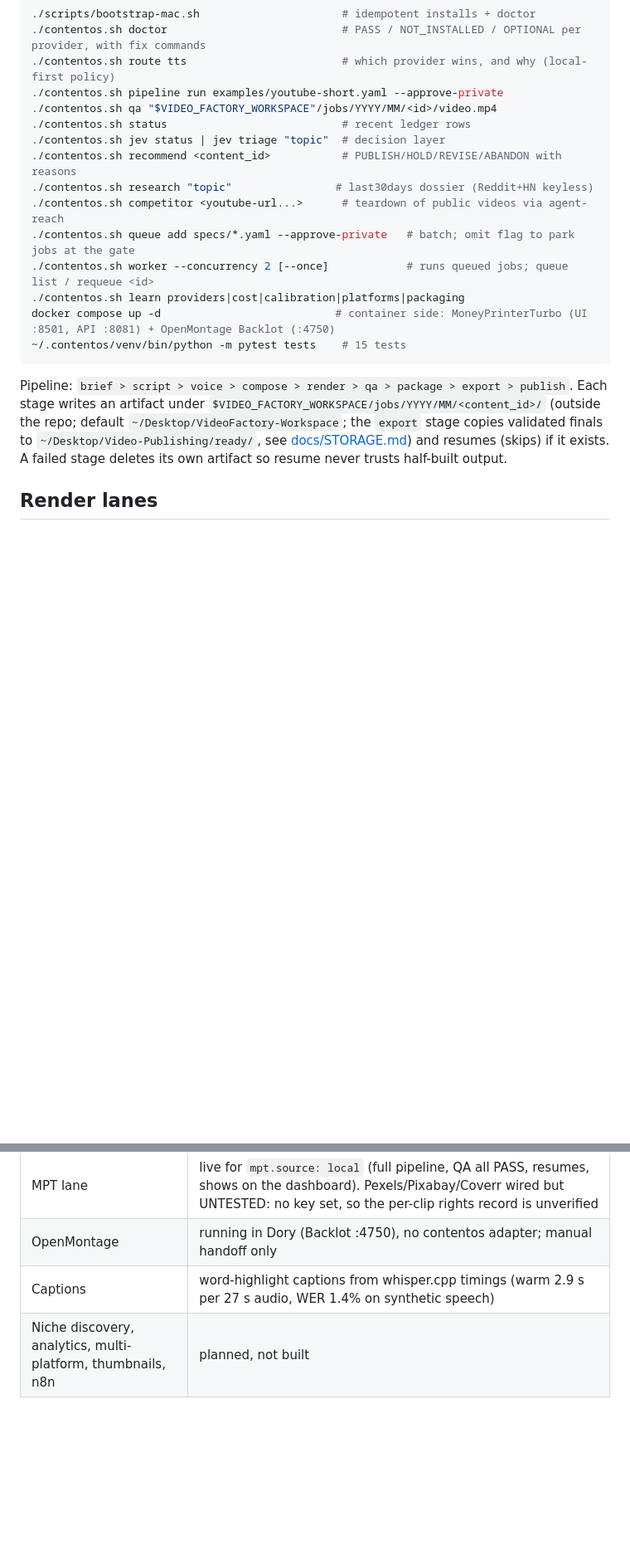
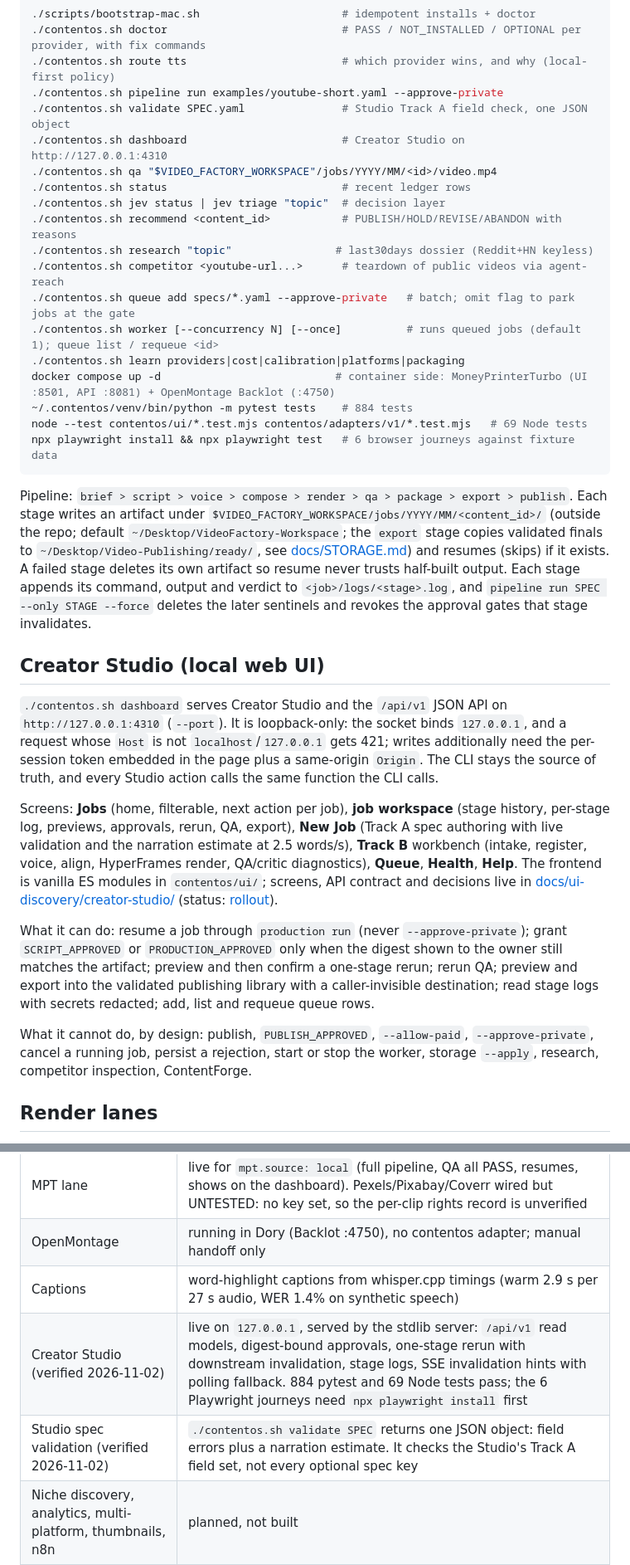
Before and after one commit to unplugged-kk/video-factory, a Markdown page: README.md, 2 parts joined by grey strips. Shown at 83% size. Drawn GitHub-style; blank space fills up the shorter version.

Commit message:
docs(readme): document Creator Studio, stage logs, and current test counts
Adds the Studio section (loopback-only server, screens, what it can and deliberately
cannot do), the `validate` and `dashboard` commands, per-stage logs and forced-rerun
invalidation in the pipeline paragraph, and Studio rows in the status table. Test counts
were stale (15) and are now the measured 884 pytest / 69 Node, with the browser suite
flagged as needing `npx playwright install`.

Records two limits found while writing this: `validate` only accepts the Studio's Track A
field set, and Playwright browsers are absent on this Mac.

Co-authored-by: CommandCodeBot <noreply@commandcode.ai>

````diff
--- a/README.md
+++ b/README.md
@@ -14,6 +14,8 @@ end to end and [docs/AGENT_BRIEF.md](docs/AGENT_BRIEF.md) for the step-by-step r
 ./contentos.sh doctor                           # PASS / NOT_INSTALLED / OPTIONAL per provider, with fix commands
 ./contentos.sh route tts                        # which provider wins, and why (local-first policy)
 ./contentos.sh pipeline run examples/youtube-short.yaml --approve-private
+./contentos.sh validate SPEC.yaml               # Studio Track A field check, one JSON object
+./contentos.sh dashboard                        # Creator Studio on http://127.0.0.1:4310
 ./contentos.sh qa "$VIDEO_FACTORY_WORKSPACE"/jobs/YYYY/MM/<id>/video.mp4
 ./contentos.sh status                           # recent ledger rows
 ./contentos.sh jev status | jev triage "topic"  # decision layer
@@ -21,15 +23,40 @@ end to end and [docs/AGENT_BRIEF.md](docs/AGENT_BRIEF.md) for the step-by-step r
 ./contentos.sh research "topic"                # last30days dossier (Reddit+HN keyless)
 ./contentos.sh competitor <youtube-url...>      # teardown of public videos via agent-reach
 ./contentos.sh queue add specs/*.yaml --approve-private   # batch; omit flag to park jobs at the gate
-./contentos.sh worker --concurrency 2 [--once]            # runs queued jobs; queue list / requeue <id>
+./contentos.sh worker [--concurrency N] [--once]          # runs queued jobs (default 1); queue list / requeue <id>
 ./contentos.sh learn providers|cost|calibration|platforms|packaging
 docker compose up -d                           # container side: MoneyPrinterTurbo (UI :8501, API :8081) + OpenMontage Backlot (:4750)
-~/.contentos/venv/bin/python -m pytest tests    # 15 tests
+~/.contentos/venv/bin/python -m pytest tests    # 884 tests
+node --test contentos/ui/*.test.mjs contentos/adapters/v1/*.test.mjs   # 69 Node tests
+npx playwright install && npx playwright test   # 6 browser journeys against fixture data
 ```
 
 Pipeline: `brief > script > voice > compose > render > qa > package > export > publish`. Each stage writes an
 artifact under `$VIDEO_FACTORY_WORKSPACE/jobs/YYYY/MM/<content_id>/` (outside the repo; default `~/Desktop/VideoFactory-Workspace`; the `export` stage copies validated finals to `~/Desktop/Video-Publishing/ready/`, see [docs/STORAGE.md](docs/STORAGE.md)) and resumes (skips) if it exists. A failed stage
-deletes its own artifact so resume never trusts half-built output.
+deletes its own artifact so resume never trusts half-built output. Each stage appends its command, output and verdict to
+`<job>/logs/<stage>.log`, and `pipeline run SPEC --only STAGE --force` deletes the later sentinels and revokes the
+approval gates that stage invalidates.
+
+## Creator Studio (local web UI)
+`./contentos.sh dashboard` serves Creator Studio and the `/api/v1` JSON API on `http://127.0.0.1:4310` (`--port`).
+It is loopback-only: the socket binds `127.0.0.1`, and a request whose `Host` is not `localhost`/`127.0.0.1` gets
+421; writes additionally need the per-session token embedded in the page plus a same-origin `Origin`. The CLI stays
+the source of truth, and every Studio action calls the same function the CLI calls.
+
+Screens: **Jobs** (home, filterable, next action per job), **job workspace** (stage history, per-stage log, previews,
+approvals, rerun, QA, export), **New Job** (Track A spec authoring with live validation and the narration estimate at
+2.5 words/s), **Track B** workbench (intake, register, voice, align, HyperFrames render, QA/critic diagnostics),
+**Queue**, **Health**, **Help**. The frontend is vanilla ES modules in `contentos/ui/`; screens, API contract and
+decisions live in [docs/ui-discovery/creator-studio/](docs/ui-discovery/creator-studio/) (status:
+[rollout](docs/ui-discovery/creator-studio/rollout-status.md)).
+
+What it can do: resume a job through `production run` (never `--approve-private`); grant `SCRIPT_APPROVED` or
+`PRODUCTION_APPROVED` only when the digest shown to the owner still matches the artifact; preview and then confirm a
+one-stage rerun; rerun QA; preview and export into the validated publishing library with a caller-invisible
+destination; read stage logs with secrets redacted; add, list and requeue queue rows.
+
+What it cannot do, by design: publish, `PUBLISH_APPROVED`, `--allow-paid`, `--approve-private`, cancel a running job,
+persist a rejection, start or stop the worker, storage `--apply`, research, competitor inspection, ContentForge.
 
 ## Render lanes
 `render:` in a spec picks the lane. The script, voice, gates and QA are always contentos'; a lane only makes the picture. Detailed guide: [docs/RENDERERS.md](docs/RENDERERS.md).
@@ -111,6 +138,8 @@ Settings for tests and unusual layouts: `VIDEO_FACTORY_WORKSPACE`, `VIDEO_FACTOR
 | MPT lane | live for `mpt.source: local` (full pipeline, QA all PASS, resumes, shows on the dashboard). Pexels/Pixabay/Coverr wired but UNTESTED: no key set, so the per-clip rights record is unverified |
 | OpenMontage | running in Dory (Backlot :4750), no contentos adapter; manual handoff only |
 | Captions | word-highlight captions from whisper.cpp timings (warm 2.9 s per 27 s audio, WER 1.4% on synthetic speech) |
+| Creator Studio (verified 2026-11-02) | live on `127.0.0.1`, served by the stdlib server: `/api/v1` read models, digest-bound approvals, one-stage rerun with downstream invalidation, stage logs, SSE invalidation hints with polling fallback. 884 pytest and 69 Node tests pass; the 6 Playwright journeys need `npx playwright install` first |
+| Studio spec validation (verified 2026-11-02) | `./contentos.sh validate SPEC` returns one JSON object: field errors plus a narration estimate. It checks the Studio's Track A field set, not every optional spec key |
 | Niche discovery, analytics, multi-platform, thumbnails, n8n | planned, not built |
 
 ## Known problems
````
Also changed, not shown: other parts of README.md (+2 -0 lines).
